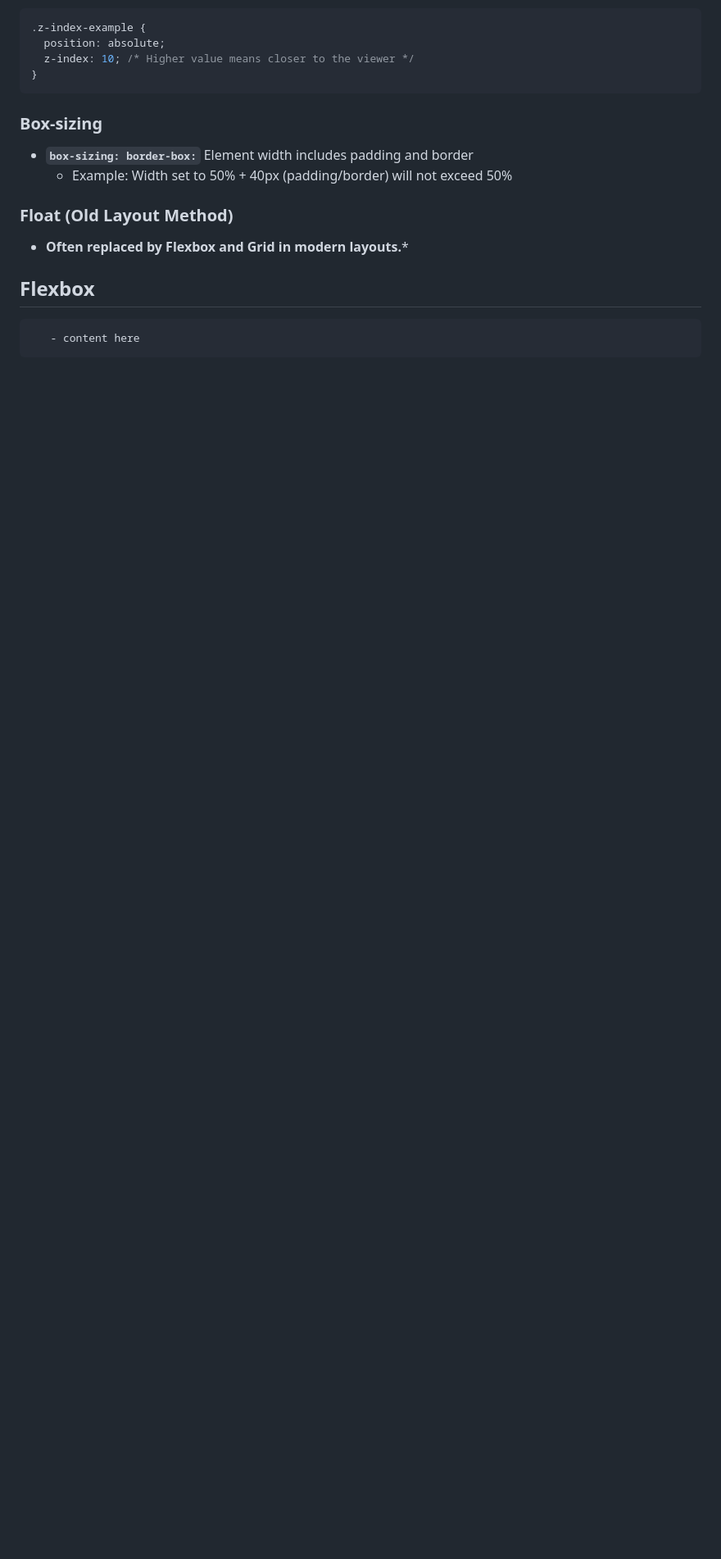
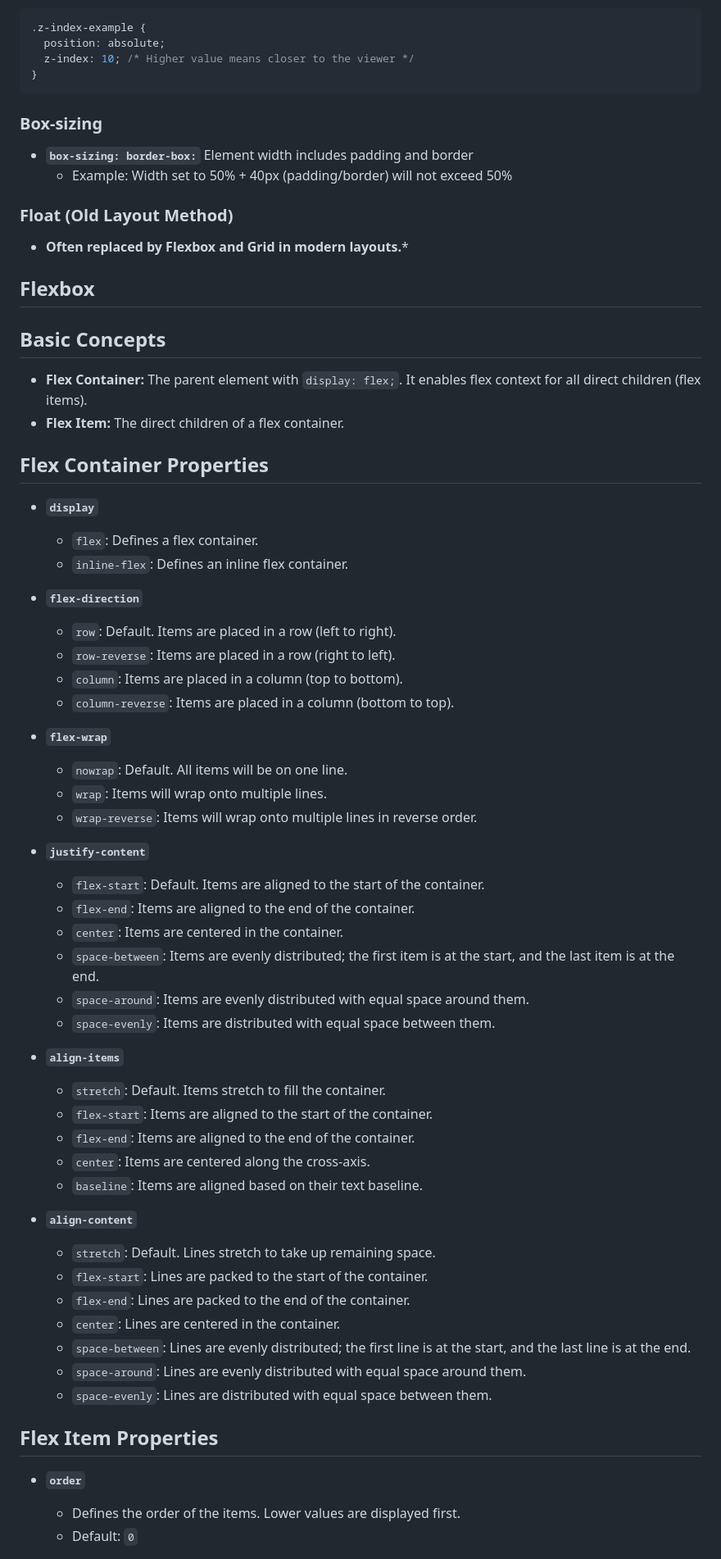
Before and after one commit to rdplus2015/resources, a Markdown page: frontend/html-css-sass/css.md, the part around the change printed below. Shown: that part at 82% size. Drawn GitHub-style; blank space fills up the shorter version.

Commit message:
in frontend: flexbox content added

```diff
--- a/frontend/html-css-sass/css.md
+++ b/frontend/html-css-sass/css.md
@@ -514,4 +514,53 @@ The `@font-face` rule allows you to load custom fonts on your website. You can s
 - **Often replaced by Flexbox and Grid in modern layouts.***
 
 ## Flexbox
-       - content here
+## **Basic Concepts**
+
+- **Flex Container:** The parent element with `display: flex;`. It enables flex context for all direct children (flex items).
+- **Flex Item:** The direct children of a flex container.
+
+## **Flex Container Properties**
+- **`display`**
+  - `flex`: Defines a flex container.
+  - `inline-flex`: Defines an inline flex container.
+
+- **`flex-direction`**
+  - `row`: Default. Items are placed in a row (left to right).
+  - `row-reverse`: Items are placed in a row (right to left).
+  - `column`: Items are placed in a column (top to bottom).
+  - `column-reverse`: Items are placed in a column (bottom to top).
+
+- **`flex-wrap`**
+  - `nowrap`: Default. All items will be on one line.
+  - `wrap`: Items will wrap onto multiple lines.
+  - `wrap-reverse`: Items will wrap onto multiple lines in reverse order.
+
+- **`justify-content`**
+  - `flex-start`: Default. Items are aligned to the start of the container.
+  - `flex-end`: Items are aligned to the end of the container.
+  - `center`: Items are centered in the container.
+  - `space-between`: Items are evenly distributed; the first item is at the start, and the last item is at the end.
+  - `space-around`: Items are evenly distributed with equal space around them.
+  - `space-evenly`: Items are distributed with equal space between them.
+
+- **`align-items`**
+  - `stretch`: Default. Items stretch to fill the container.
+  - `flex-start`: Items are aligned to the start of the container.
+  - `flex-end`: Items are aligned to the end of the container.
+  - `center`: Items are centered along the cross-axis.
+  - `baseline`: Items are aligned based on their text baseline.
+
+- **`align-content`**
+  - `stretch`: Default. Lines stretch to take up remaining space.
+  - `flex-start`: Lines are packed to the start of the container.
+  - `flex-end`: Lines are packed to the end of the container.
+  - `center`: Lines are centered in the container.
+  - `space-between`: Lines are evenly distributed; the first line is at the start, and the last line is at the end.
+  - `space-around`: Lines are evenly distributed with equal space around them.
+  - `space-evenly`: Lines are distributed with equal space between them.
+
+## **Flex Item Properties**
+- **`order`**
+  - Defines the order of the items. Lower values are displayed first.
+  - Default: `0`
+
```
Also changed, not shown: other parts of frontend/html-css-sass/css.md (+40 -0 lines).
